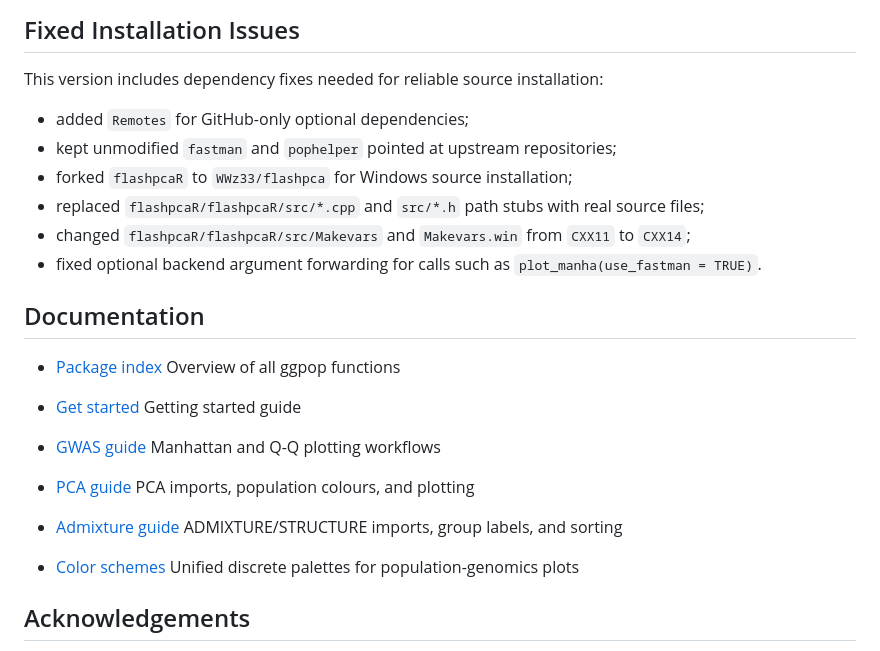
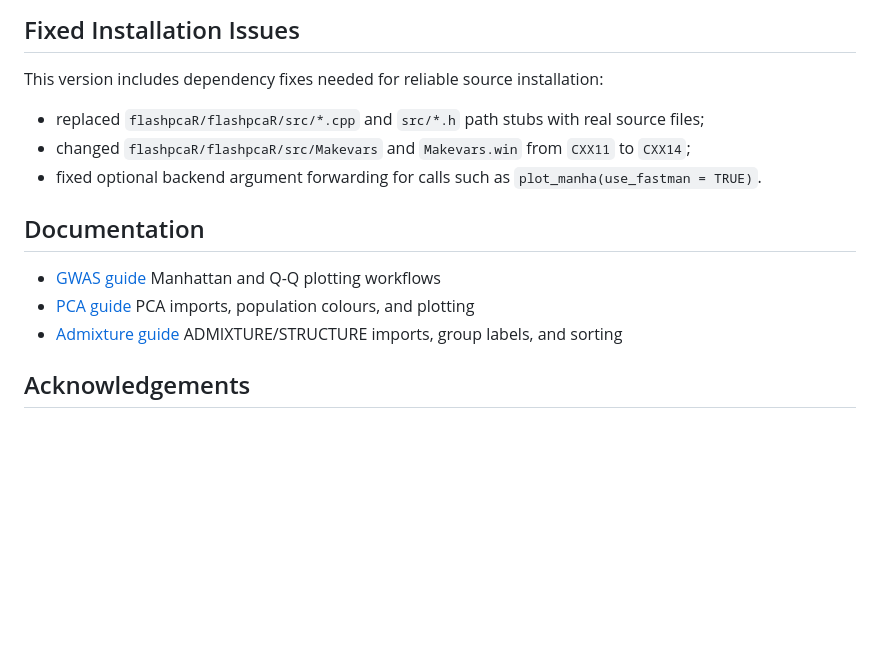
Before and after one commit to WWz33/ggpop, a Markdown page: README.md, the part around the change. Drawn GitHub-style; blank space fills up the shorter version.

```diff
--- a/README.md
+++ b/README.md
@@ -168,32 +168,18 @@ scale_fill_ggpop("admixture")
 
 This version includes dependency fixes needed for reliable source installation:
 
-- added `Remotes` for GitHub-only optional dependencies;
-- kept unmodified `fastman` and `pophelper` pointed at upstream repositories;
-- forked `flashpcaR` to `WWz33/flashpca` for Windows source installation;
 - replaced `flashpcaR/flashpcaR/src/*.cpp` and `src/*.h` path stubs with real source files;
 - changed `flashpcaR/flashpcaR/src/Makevars` and `Makevars.win` from `CXX11` to `CXX14`;
 - fixed optional backend argument forwarding for calls such as `plot_manha(use_fastman = TRUE)`.
 
 ## Documentation
 
-- [Package index](https://wwz33.github.io/ggpop/reference/)
-  Overview of all ggpop functions
-
-- [Get started](https://wwz33.github.io/ggpop/articles/ggpop.html)
-  Getting started guide
-
 - [GWAS guide](https://wwz33.github.io/ggpop/articles/guides/gwas.html)
   Manhattan and Q-Q plotting workflows
-
 - [PCA guide](https://wwz33.github.io/ggpop/articles/guides/pca.html)
   PCA imports, population colours, and plotting
-
 - [Admixture guide](https://wwz33.github.io/ggpop/articles/guides/admixture.html)
   ADMIXTURE/STRUCTURE imports, group labels, and sorting
-
-- [Color schemes](https://wwz33.github.io/ggpop/articles/guides/color-schemes.html)
-  Unified discrete palettes for population-genomics plots
 
 ## Acknowledgements
 
```
